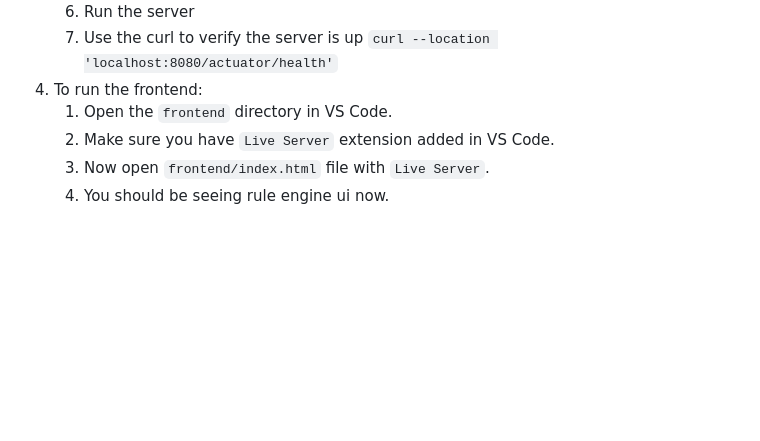
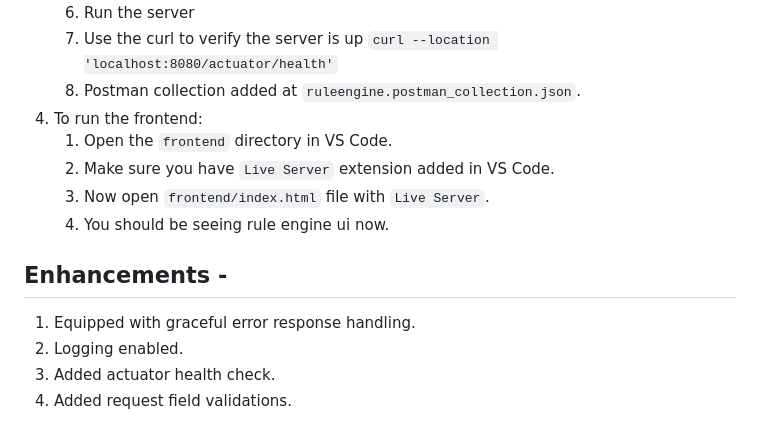
Before and after one commit to Neel901/RuleEngine, a Markdown page: README.md, the part around the change printed below. Rendered like a GitHub page; blank space fills up the shorter version.

```diff
--- a/README.md
+++ b/README.md
@@ -23,7 +30,14 @@ The backend is built with Spring Boot, while the frontend utilizes JavaScript. T
     6. Run the server
     7. Use the curl to verify the server is up `curl --location 'localhost:8080/actuator/health'`
+    8. Postman collection added at `ruleengine.postman_collection.json`.
 4. To run the frontend:
     1. Open the `frontend` directory in VS Code.
     2. Make sure you have `Live Server` extension added in VS Code.
     3. Now open `frontend/index.html` file with `Live Server`.
     4. You should be seeing rule engine ui now.
+
+## Enhancements -
+1. Equipped with graceful error response handling.
+2. Logging enabled.
+3. Added actuator health check.
+4. Added request field validations.
```
Also changed, not shown: other parts of README.md (+8 -1 lines), assets/ruleengine1.png (added), assets/ruleengine2.png (added), assets/ruleengine3.png (added).
